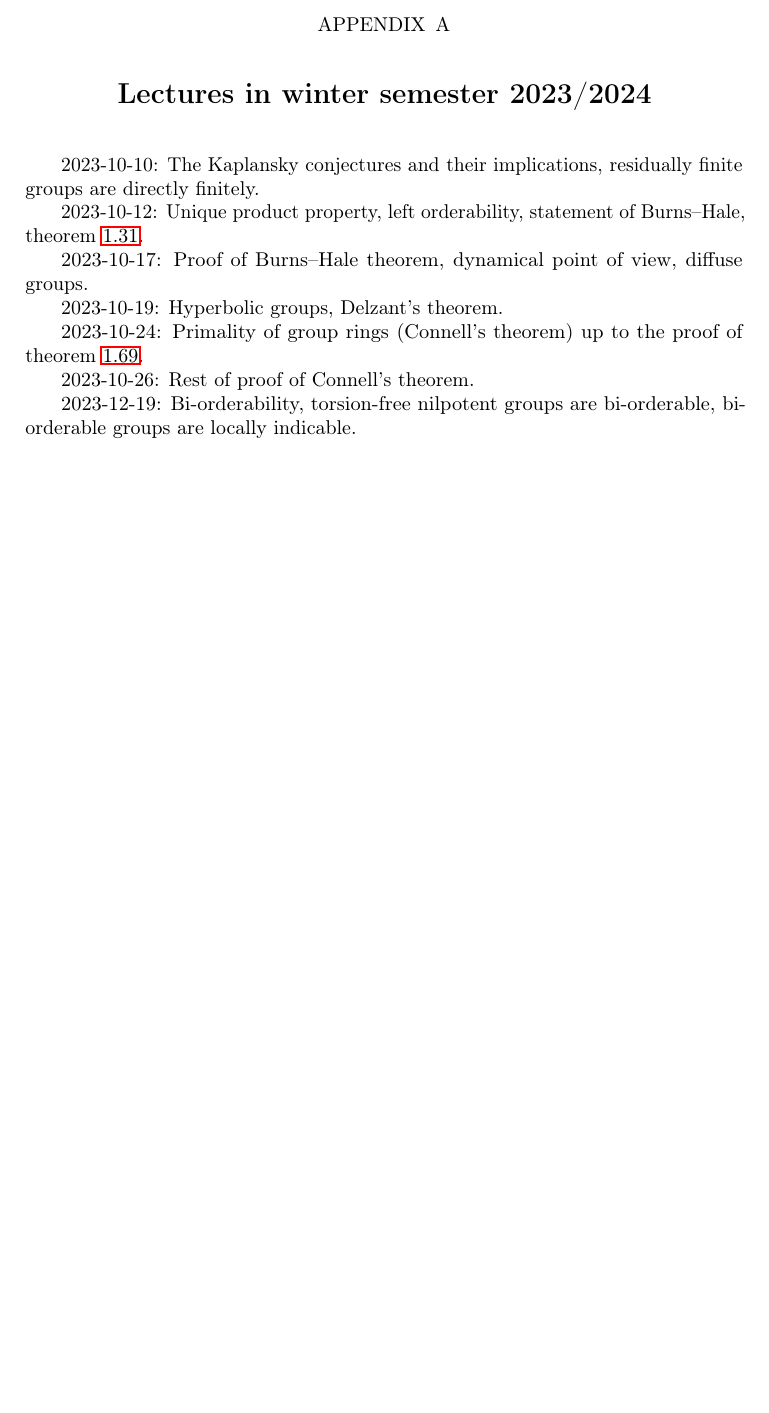
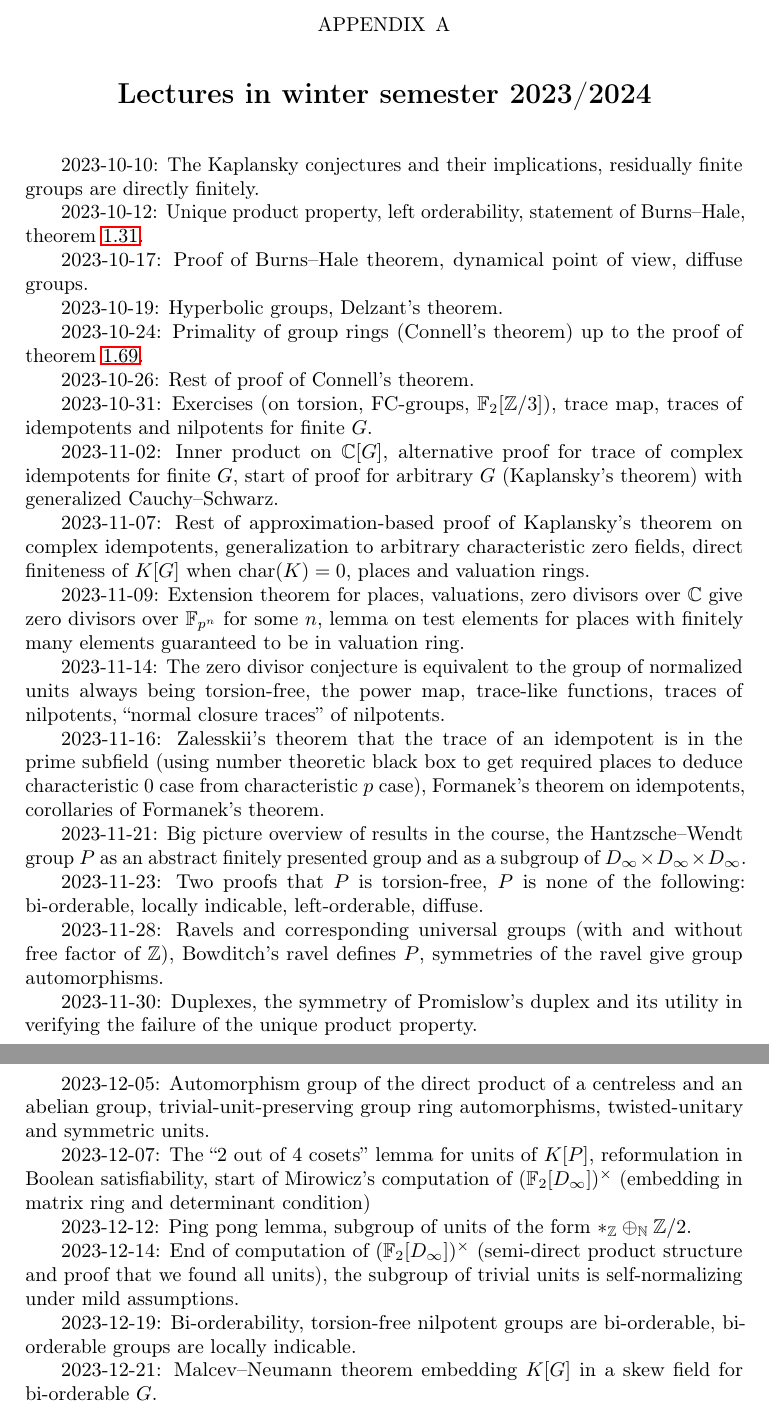
Before and after one commit to pitmonticone/lectures, a LaTeX book (groig.tex, which reads appendix_ws2324.tex): part of page 23 of 24 before the commit and two parts of pages 23 and 24 of 25 after it, the two joined at a grey line, cut so that both start at the same text, the shorter picture padded with empty space. Compiled offline with pdfLaTeX.

Commit message:
Update appendix_ws2324.tex

```diff
--- a/appendix_ws2324.tex
+++ b/appendix_ws2324.tex
@@ -12,4 +12,34 @@
 
 2023-10-26: Rest of proof of Connell's theorem.
 
+2023-10-31: Exercises (on torsion, FC-groups, $\F_2[\Z/3]$), trace map, traces of idempotents and nilpotents for finite $G$.
+
+2023-11-02: Inner product on $\C[G]$, alternative proof for trace of complex idempotents for finite $G$, start of proof for arbitrary $G$ (Kaplansky's theorem) with generalized Cauchy--Schwarz.
+
+2023-11-07: Rest of approximation-based proof of Kaplansky's theorem on complex idempotents, generalization to arbitrary characteristic zero fields, direct finiteness of $K[G]$ when $\operatorname{char}(K) = 0$, places and valuation rings.
+
+2023-11-09: Extension theorem for places, valuations, zero divisors over $\C$ give zero divisors over $\F_{p^n}$ for some $n$, lemma on test elements for places with finitely many elements guaranteed to be in valuation ring.
+
+2023-11-14: The zero divisor conjecture is equivalent to the group of normalized units always being torsion-free, the power map, trace-like functions, traces of nilpotents, ``normal closure traces'' of nilpotents.
+
+2023-11-16: Zalesskii's theorem that the trace of an idempotent is in the prime subfield (using number theoretic black box to get required places to deduce characteristic $0$ case from characteristic $p$ case), Formanek's theorem on idempotents, corollaries of Formanek's theorem.
+
+2023-11-21: Big picture overview of results in the course, the Hantzsche--Wendt group $P$ as an abstract finitely presented group and as a subgroup of $D_\infty \times D_\infty \times D_\infty$.
+
+2023-11-23: Two proofs that $P$ is torsion-free, $P$ is none of the following: bi-orderable, locally indicable, left-orderable, diffuse.
+
+2023-11-28: Ravels and corresponding universal groups (with and without free factor of $\Z$), Bowditch's ravel defines $P$, symmetries of the ravel give group automorphisms.
+
+2023-11-30: Duplexes, the symmetry of Promislow's duplex and its utility in verifying the failure of the unique product property.
+
+2023-12-05: Automorphism group of the direct product of a centreless and an abelian group, trivial-unit-preserving group ring automorphisms, twisted-unitary and symmetric units.
+
+2023-12-07: The ``2 out of 4 cosets'' lemma for units of $K[P]$, reformulation in Boolean satisfiability, start of Mirowicz's computation of $(\F_2[D_\infty])^\times$ (embedding in matrix ring and determinant condition)
+
+2023-12-12: Ping pong lemma, subgroup of units of the form $\ast_\Z \oplus_\N \Z / 2$.
+
+2023-12-14: End of computation of $(\F_2[D_\infty])^\times$ (semi-direct product structure and proof that we found all units), the subgroup of trivial units is self-normalizing under mild assumptions.
+
 2023-12-19: Bi-orderability, torsion-free nilpotent groups are bi-orderable, bi-orderable groups are locally indicable.
+
+2023-12-21: Malcev--Neumann theorem embedding $K[G]$ in a skew field for bi-orderable $G$.
```
